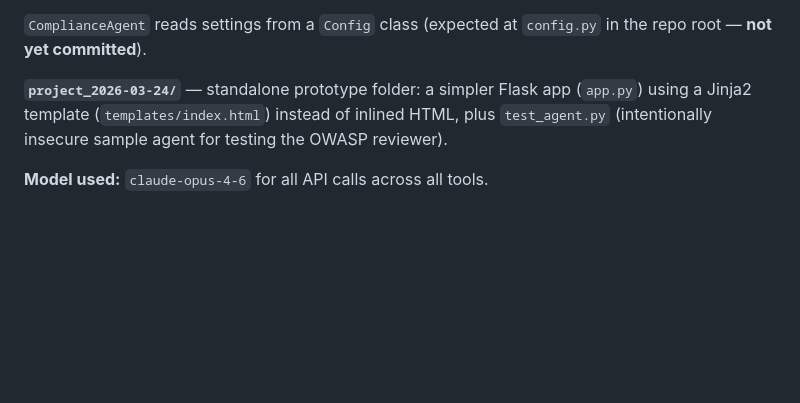
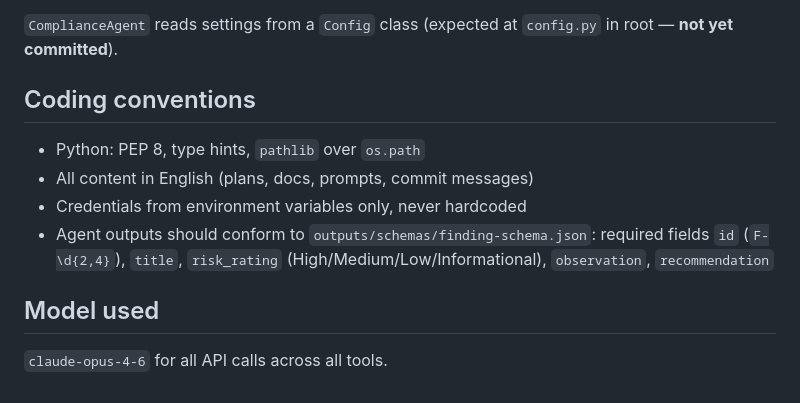
Before and after one commit to SAAF-Project/OWASP-top-10-LLM-assessment, a Markdown page: CLAUDE.md, the part around one of its changes. GitHub-like rendering; blank space fills up the shorter version.

```diff
--- a/CLAUDE.md
+++ b/CLAUDE.md
@@ -58,7 +132,14 @@ pip install anthropic python-docx pypdf flask pydantic rich
 4. `output/formatter.py` — Rich-based CLI renderer for the final report.
 
-`ComplianceAgent` reads settings from a `Config` class (expected at `config.py` in the repo root — **not yet committed**).
+`ComplianceAgent` reads settings from a `Config` class (expected at `config.py` in root — **not yet committed**).
 
-**`project_2026-03-24/`** — standalone prototype folder: a simpler Flask app (`app.py`) using a Jinja2 template (`templates/index.html`) instead of inlined HTML, plus `test_agent.py` (intentionally insecure sample agent for testing the OWASP reviewer).
+## Coding conventions
 
-**Model used:** `claude-opus-4-6` for all API calls across all tools.
+- Python: PEP 8, type hints, `pathlib` over `os.path`
+- All content in English (plans, docs, prompts, commit messages)
+- Credentials from environment variables only, never hardcoded
+- Agent outputs should conform to `outputs/schemas/finding-schema.json`: required fields `id` (`F-\d{2,4}`), `title`, `risk_rating` (High/Medium/Low/Informational), `observation`, `recommendation`
+
+## Model used
+
+`claude-opus-4-6` for all API calls across all tools.
```
Also changed, not shown: other parts of CLAUDE.md (+98 -24 lines).
